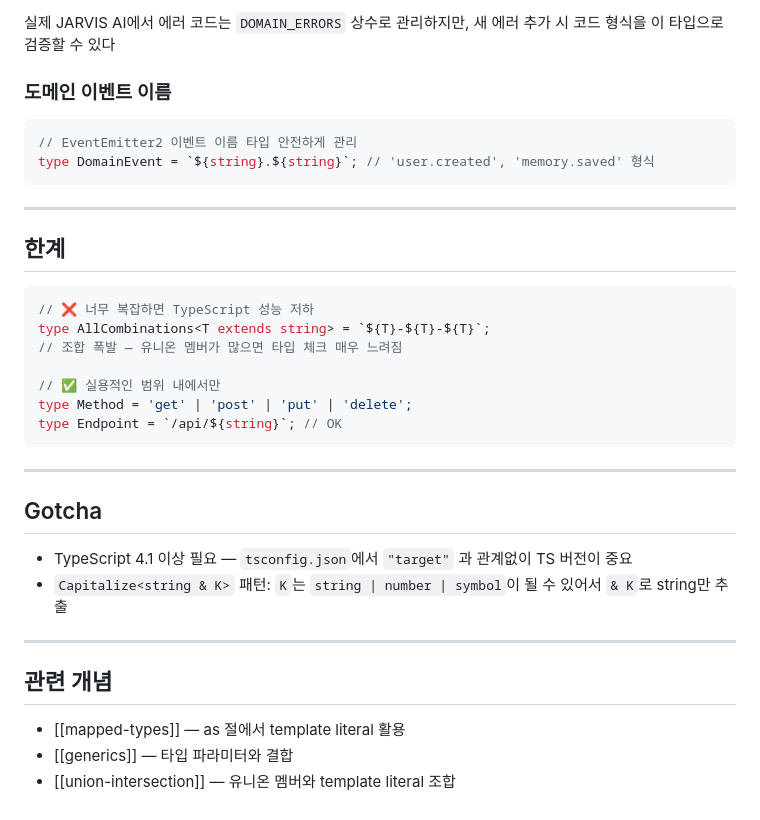
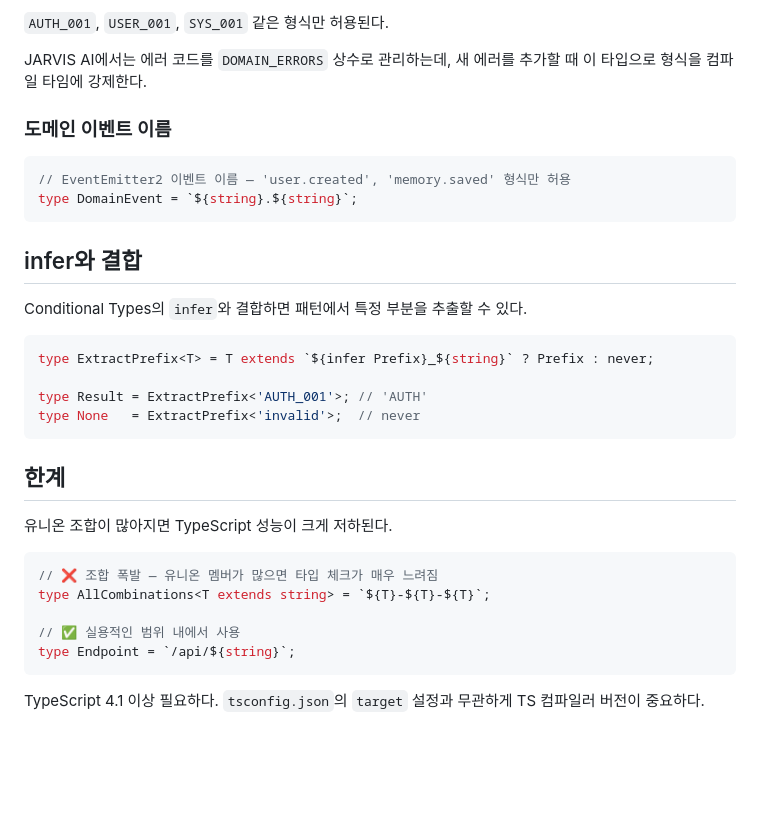
Before and after one commit to wjdghtls95/wjdghtls95.github.io, a Markdown page: drafts/typescript-template-literal-types.md, the part around one of its changes. Rendered like a GitHub page; blank space fills up the shorter version.

Commit message:
chore: rewrite typescript-template-literal-types as blog post

````diff
--- a/drafts/typescript-template-literal-types.md
+++ b/drafts/typescript-template-literal-types.md
@@ -94,39 +84,37 @@ type ErrorCode = AuthErrorCode | UserErrorCode | SystemErrorCode;
 ```
 
-실제 JARVIS AI에서 에러 코드는 `DOMAIN_ERRORS` 상수로 관리하지만, 새 에러 추가 시 코드 형식을 이 타입으로 검증할 수 있다
+`AUTH_001`, `USER_001`, `SYS_001` 같은 형식만 허용된다.
+
+JARVIS AI에서는 에러 코드를 `DOMAIN_ERRORS` 상수로 관리하는데, 새 에러를 추가할 때 이 타입으로 형식을 컴파일 타임에 강제한다.
 
 ### 도메인 이벤트 이름
 
 ```ts
-// EventEmitter2 이벤트 이름 타입 안전하게 관리
-type DomainEvent = `${string}.${string}`; // 'user.created', 'memory.saved' 형식
+// EventEmitter2 이벤트 이름 — 'user.created', 'memory.saved' 형식만 허용
+type DomainEvent = `${string}.${string}`;
 ```
 
----
+## infer와 결합
+
+Conditional Types의 `infer`와 결합하면 패턴에서 특정 부분을 추출할 수 있다.
+
+```ts
+type ExtractPrefix<T> = T extends `${infer Prefix}_${string}` ? Prefix : never;
+
+type Result = ExtractPrefix<'AUTH_001'>; // 'AUTH'
+type None   = ExtractPrefix<'invalid'>;  // never
+```
 
 ## 한계
 
+유니온 조합이 많아지면 TypeScript 성능이 크게 저하된다.
+
 ```ts
-// ❌ 너무 복잡하면 TypeScript 성능 저하
+// ❌ 조합 폭발 — 유니온 멤버가 많으면 타입 체크가 매우 느려짐
 type AllCombinations<T extends string> = `${T}-${T}-${T}`;
-// 조합 폭발 — 유니온 멤버가 많으면 타입 체크 매우 느려짐
 
-// ✅ 실용적인 범위 내에서만
-type Method = 'get' | 'post' | 'put' | 'delete';
-type Endpoint = `/api/${string}`; // OK
+// ✅ 실용적인 범위 내에서 사용
+type Endpoint = `/api/${string}`;
 ```
 
----
-
-## Gotcha
-
-- TypeScript 4.1 이상 필요 — `tsconfig.json`에서 `"target"` 과 관계없이 TS 버전이 중요
-- `Capitalize<string & K>` 패턴: `K`는 `string | number | symbol`이 될 수 있어서 `& K`로 string만 추출
-
----
-
-## 관련 개념
-
-- [[mapped-types]] — as 절에서 template literal 활용
-- [[generics]] — 타입 파라미터와 결합
-- [[union-intersection]] — 유니온 멤버와 template literal 조합
+TypeScript 4.1 이상 필요하다. `tsconfig.json`의 `target` 설정과 무관하게 TS 컴파일러 버전이 중요하다.
````
Also changed, not shown: other parts of drafts/typescript-template-literal-types.md (+22 -32 lines).
